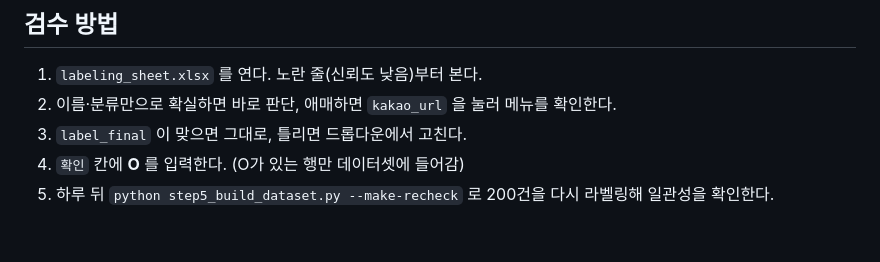
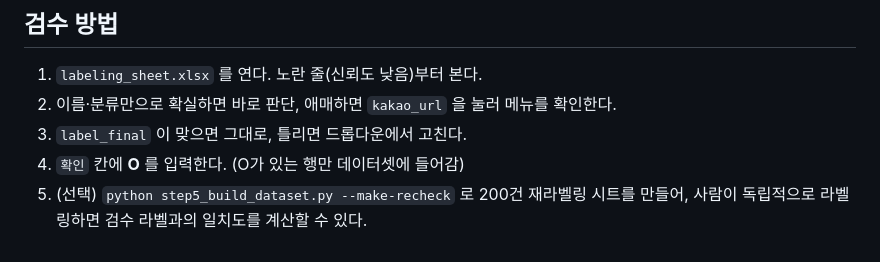
Before and after one commit to 2022143018/20224143018-2026-2-campuslin-analysis, a Markdown page: labeling_guide.md, the part around the change. GitHub-like rendering.

```diff
--- a/labeling_guide.md
+++ b/labeling_guide.md
@@ -53,4 +53,4 @@
 2. 이름·분류만으로 확실하면 바로 판단, 애매하면 `kakao_url` 을 눌러 메뉴를 확인한다.
 3. `label_final` 이 맞으면 그대로, 틀리면 드롭다운에서 고친다.
 4. `확인` 칸에 **O** 를 입력한다. (O가 있는 행만 데이터셋에 들어감)
-5. 하루 뒤 `python step5_build_dataset.py --make-recheck` 로 200건을 다시 라벨링해 일관성을 확인한다.
+5. (선택) `python step5_build_dataset.py --make-recheck` 로 200건 재라벨링 시트를 만들어, 사람이 독립적으로 라벨링하면 검수 라벨과의 일치도를 계산할 수 있다.
```
Also changed, not shown: README.md (+21 -2 lines), reports/figures/00a_raw_distance.png (added), reports/figures/00b_raw_duplicates.png (added), reports/figures/00c_raw_category_depth.png (added), 3 other files.
